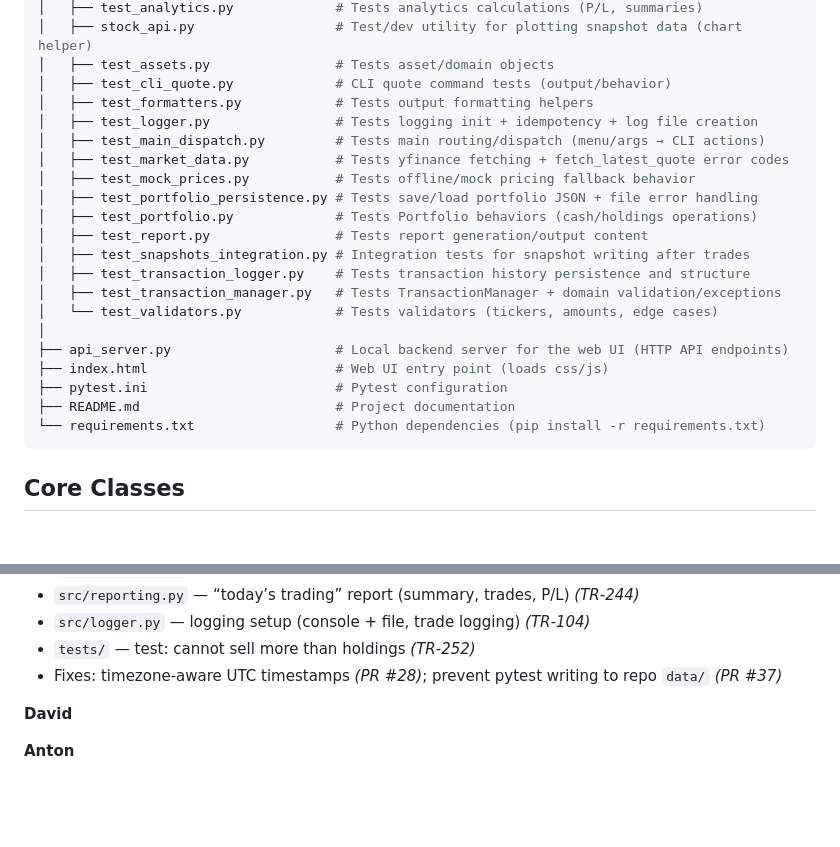
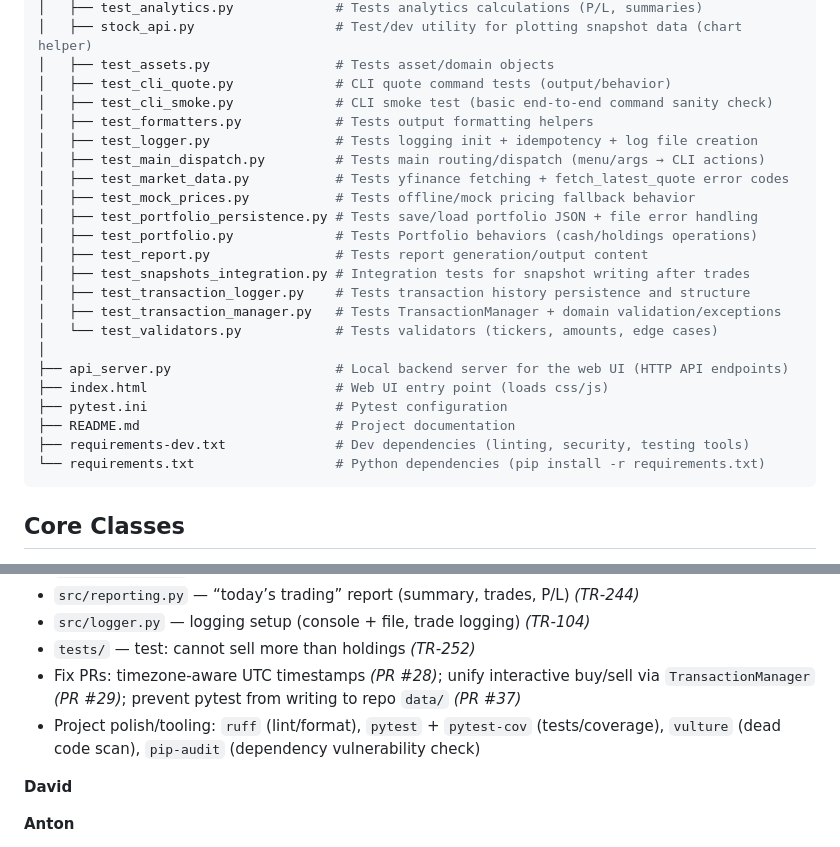
Before and after one commit to gonzycodes/StockSimulator, a Markdown page: README.md, 2 parts joined by grey strips. GitHub-like rendering; blank space fills up the shorter version.

Commit message:
Update README with dev dependencies and tooling
Added development dependencies and updated project polish tools.

````diff
--- a/README.md
+++ b/README.md
@@ -363,6 +363,7 @@ StockSimulator/
 │   ├── stock_api.py                  # Test/dev utility for plotting snapshot data (chart helper)
 │   ├── test_assets.py                # Tests asset/domain objects
 │   ├── test_cli_quote.py             # CLI quote command tests (output/behavior)
+│   ├── test_cli_smoke.py             # CLI smoke test (basic end-to-end command sanity check)
 │   ├── test_formatters.py            # Tests output formatting helpers
 │   ├── test_logger.py                # Tests logging init + idempotency + log file creation
 │   ├── test_main_dispatch.py         # Tests main routing/dispatch (menu/args → CLI actions)
@@ -380,6 +381,7 @@ StockSimulator/
 ├── index.html                        # Web UI entry point (loads css/js)
 ├── pytest.ini                        # Pytest configuration
 ├── README.md                         # Project documentation
+├── requirements-dev.txt              # Dev dependencies (linting, security, testing tools)
 └── requirements.txt                  # Python dependencies (pip install -r requirements.txt)
 ```
 
@@ -428,7 +430,8 @@ Updated continuously. Primary sources are Trello cards (TR-xxx) and pull request
 - `src/reporting.py` — “today’s trading” report (summary, trades, P/L) *(TR-244)*
 - `src/logger.py` — logging setup (console + file, trade logging) *(TR-104)*
 - `tests/` — test: cannot sell more than holdings *(TR-252)*
-- Fixes: timezone-aware UTC timestamps *(PR #28)*; prevent pytest writing to repo `data/` *(PR #37)*
+- Fix PRs: timezone-aware UTC timestamps *(PR #28)*; unify interactive buy/sell via `TransactionManager` *(PR #29)*; prevent pytest from writing to repo `data/` *(PR #37)*
+- Project polish/tooling: `ruff` (lint/format), `pytest` + `pytest-cov` (tests/coverage), `vulture` (dead code scan), `pip-audit` (dependency vulnerability check)
 
 **David**
 
````
